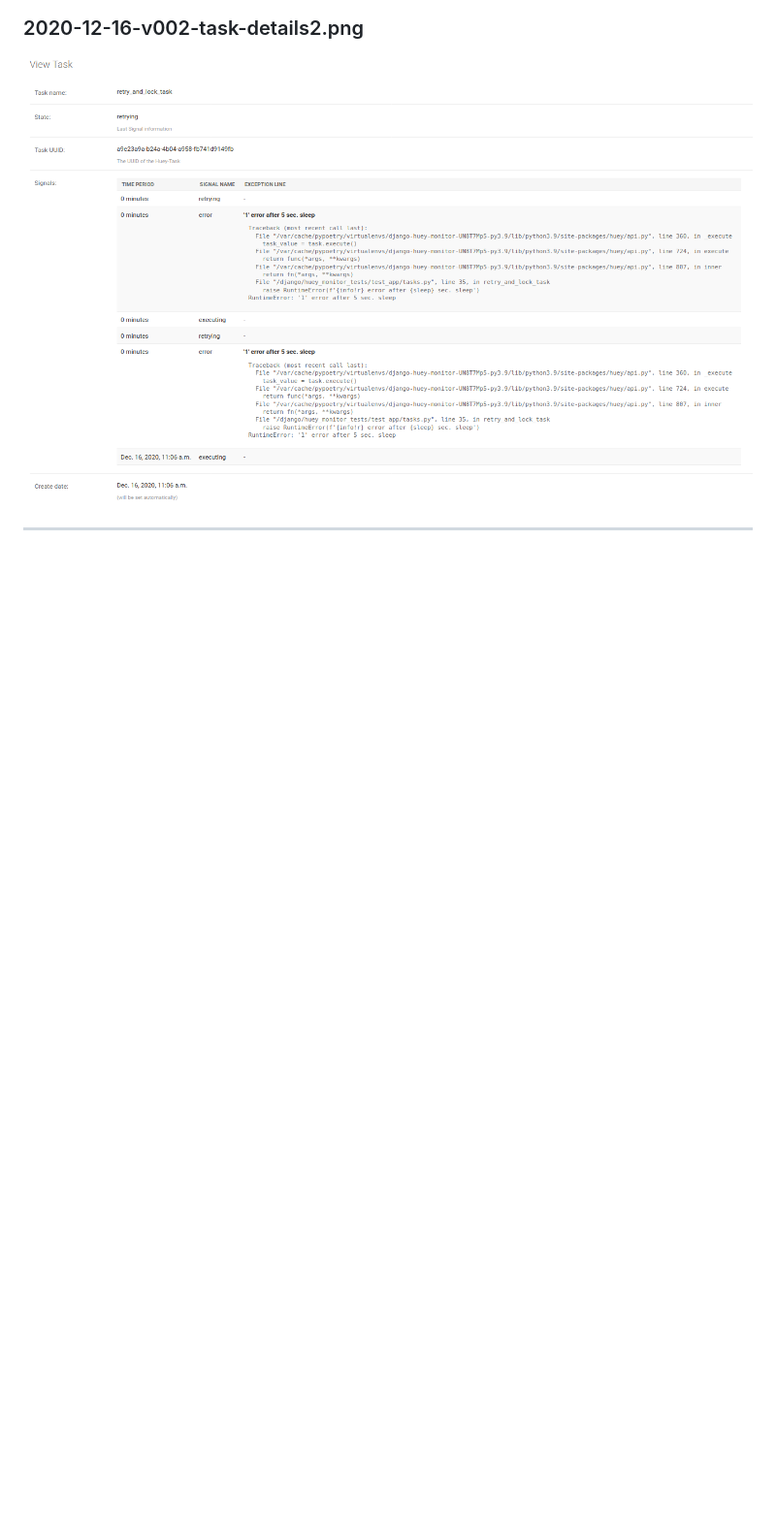
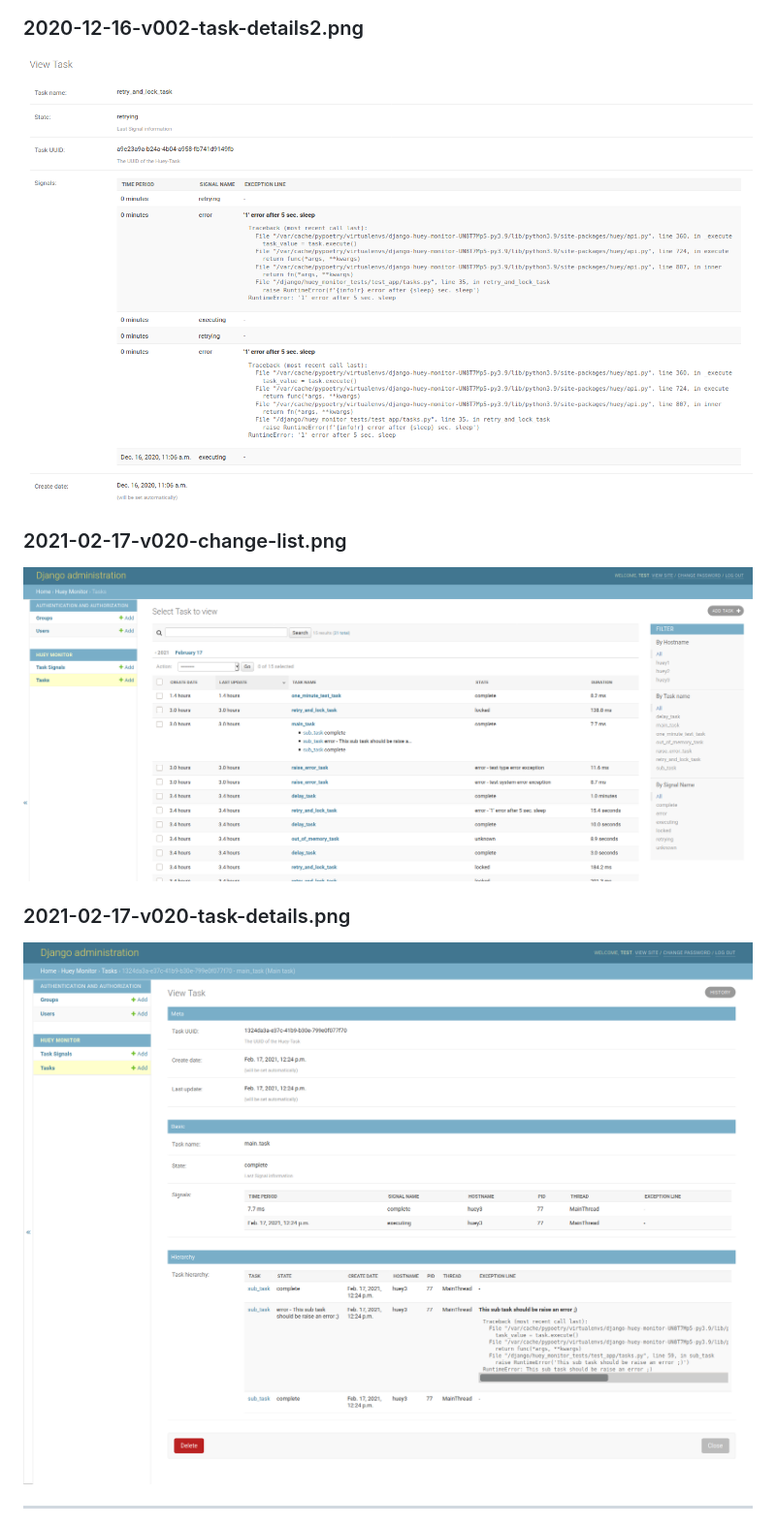
Before and after one commit to boxine/django-huey-monitor, a Markdown page: README.md, the part around the change printed below. Shown: that part at 97% size. Rendered like a GitHub page; pictures changed too: 2021-02-17-v020-change-list.png (added), 2021-02-17-v020-task-details.png (added); blank space fills up the shorter version.

Commit message:
add v0.2.0 screenshots

```diff
--- a/README.md
+++ b/README.md
@@ -12,4 +12,12 @@
 
 ![2020-12-16-v002-task-details2.png](https://raw.githubusercontent.com/boxine/django-huey-monitor/gh-pages/2020-12-16-v002-task-details2.png)
 
+### 2021-02-17-v020-change-list.png
+
+![2021-02-17-v020-change-list.png](https://raw.githubusercontent.com/boxine/django-huey-monitor/gh-pages/2021-02-17-v020-change-list.png)
+
+### 2021-02-17-v020-task-details.png
+
+![2021-02-17-v020-task-details.png](https://raw.githubusercontent.com/boxine/django-huey-monitor/gh-pages/2021-02-17-v020-task-details.png)
+
 ---
```
Also changed, not shown: other parts of README.md (+1 -1 lines).
